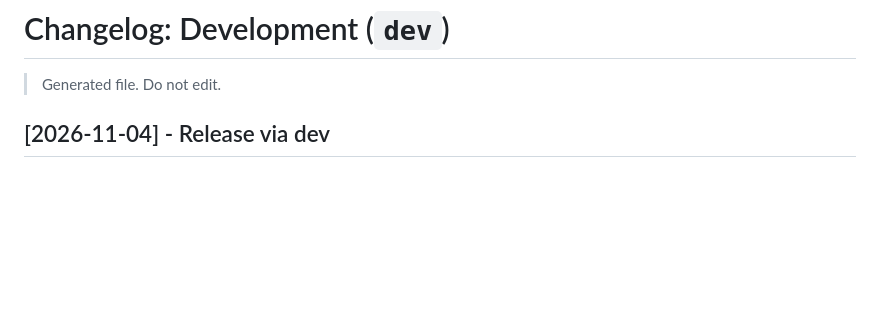
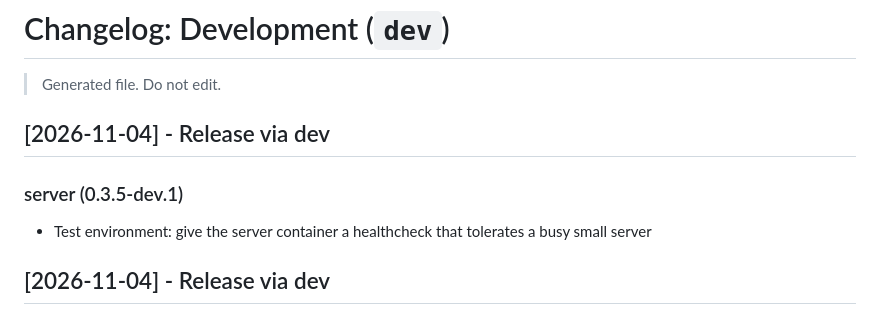
Before and after one commit to sadeeshasathsara/syruss, a Markdown page: _changelog/dev.md, the part around the change. Drawn GitHub-style; blank space fills up the shorter version.

Commit message:
chore(release): update _changelog and apply changesets

```diff
--- a/_changelog/dev.md
+++ b/_changelog/dev.md
@@ -9,6 +9,11 @@
 # Changelog: Development (`dev`)
 
 > Generated file. Do not edit.
+
+## [2026-11-04] - Release via dev
+
+### server (0.3.5-dev.1)
+- Test environment: give the server container a healthcheck that tolerates a busy small server
 
 ## [2026-11-04] - Release via dev
 
```
Also changed, not shown: .changeset/gentle-lark-407.md (deleted, +0 -5 lines).
